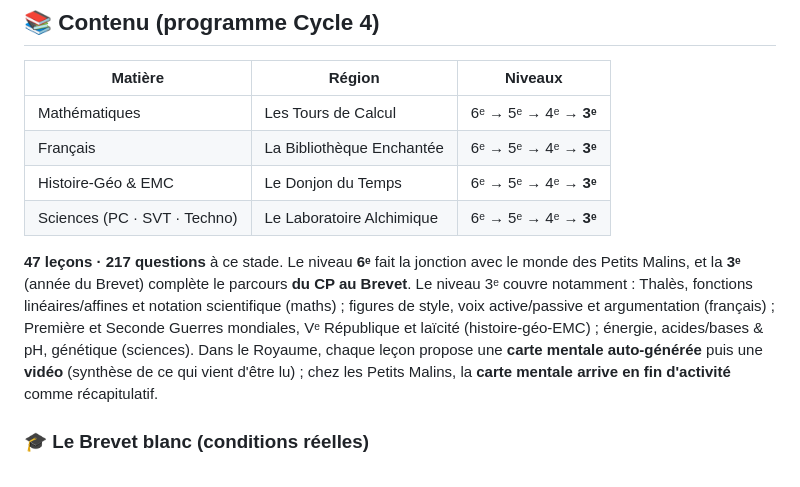
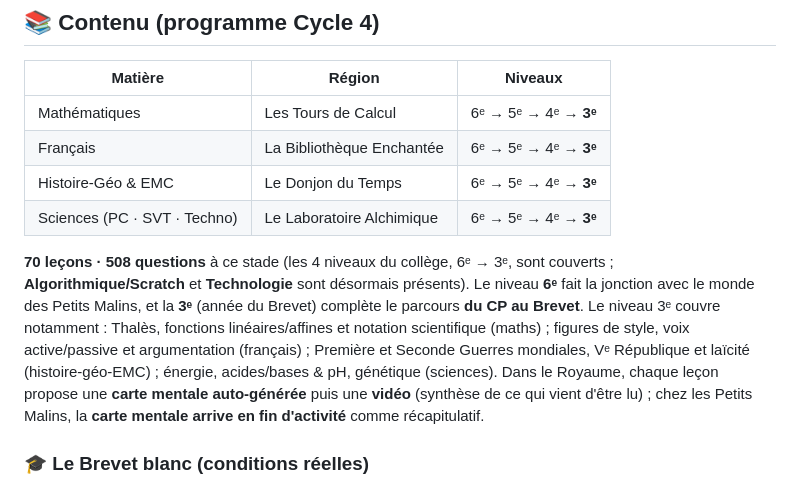
Before and after one commit to Elladriel80/College-Autisme, a Markdown page: README.md, the part around the change. GitHub-like rendering.

Commit message:
docs: README + CHANGELOG a jour (70 lecons / 508 questions, Scratch + Techno)

```diff
--- a/README.md
+++ b/README.md
@@ -44,7 +44,7 @@ Le monde des petits est désormais **intégré directement** dans le Royaume (pl
 | Histoire-Géo & EMC | Le Donjon du Temps | 6ᵉ → 5ᵉ → 4ᵉ → **3ᵉ** |
 | Sciences (PC · SVT · Techno) | Le Laboratoire Alchimique | 6ᵉ → 5ᵉ → 4ᵉ → **3ᵉ** |
 
-**47 leçons · 217 questions** à ce stade. Le niveau **6ᵉ** fait la jonction avec le monde des Petits Malins, et la **3ᵉ** (année du Brevet) complète le parcours **du CP au Brevet**. Le niveau 3ᵉ couvre notamment : Thalès, fonctions linéaires/affines et notation scientifique (maths) ; figures de style, voix active/passive et argumentation (français) ; Première et Seconde Guerres mondiales, Vᵉ République et laïcité (histoire-géo-EMC) ; énergie, acides/bases & pH, génétique (sciences). Dans le Royaume, chaque leçon propose une **carte mentale auto-générée** puis une **vidéo** (synthèse de ce qui vient d'être lu) ; chez les Petits Malins, la **carte mentale arrive en fin d'activité** comme récapitulatif.
+**70 leçons · 508 questions** à ce stade (les 4 niveaux du collège, 6ᵉ → 3ᵉ, sont couverts ; **Algorithmique/Scratch** et **Technologie** sont désormais présents). Le niveau **6ᵉ** fait la jonction avec le monde des Petits Malins, et la **3ᵉ** (année du Brevet) complète le parcours **du CP au Brevet**. Le niveau 3ᵉ couvre notamment : Thalès, fonctions linéaires/affines et notation scientifique (maths) ; figures de style, voix active/passive et argumentation (français) ; Première et Seconde Guerres mondiales, Vᵉ République et laïcité (histoire-géo-EMC) ; énergie, acides/bases & pH, génétique (sciences). Dans le Royaume, chaque leçon propose une **carte mentale auto-générée** puis une **vidéo** (synthèse de ce qui vient d'être lu) ; chez les Petits Malins, la **carte mentale arrive en fin d'activité** comme récapitulatif.
 
 ### 🎓 Le Brevet blanc (conditions réelles)
 
```
Also changed, not shown: CHANGELOG.md (+22 -0 lines).
